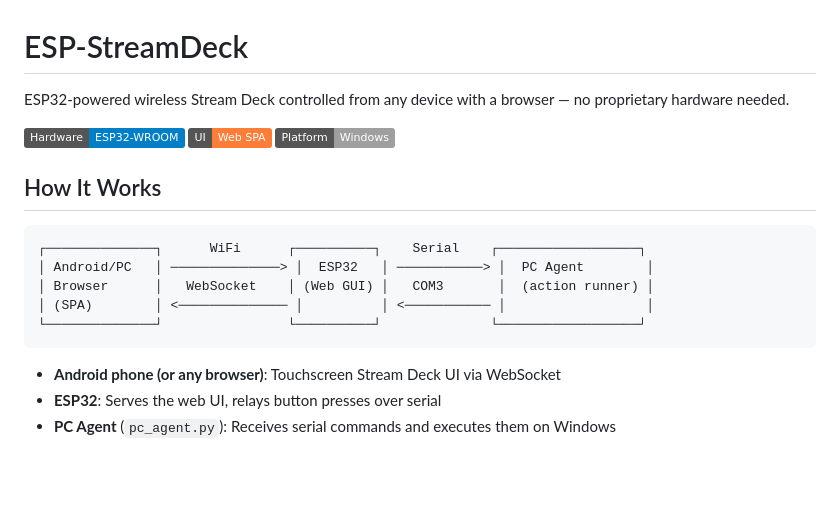
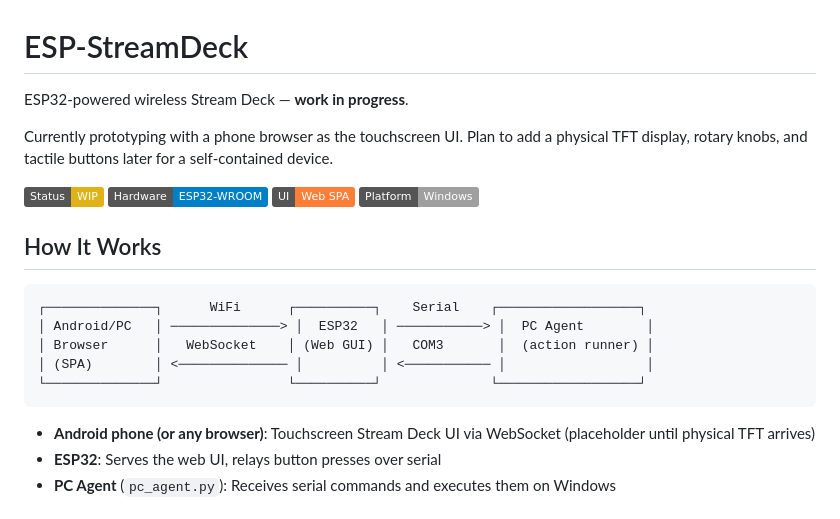
Before and after one commit to ThisIsDara/ESP-StreamDeck, a Markdown page: README.md, the part around the change. Drawn GitHub-style; badges without logos; blank space fills up the shorter version.

Commit message:
docs: mark project as WIP, mention planned TFT/hardware

````diff
--- a/README.md
+++ b/README.md
@@ -1,7 +1,10 @@
 # ESP-StreamDeck
 
-ESP32-powered wireless Stream Deck controlled from any device with a browser — no proprietary hardware needed.
+ESP32-powered wireless Stream Deck — **work in progress**.
 
+Currently prototyping with a phone browser as the touchscreen UI. Plan to add a physical TFT display, rotary knobs, and tactile buttons later for a self-contained device.
+
+![Status](https://img.shields.io/badge/Status-WIP-yellow)
 ![Hardware](https://img.shields.io/badge/Hardware-ESP32--WROOM-blue)
 ![Web](https://img.shields.io/badge/UI-Web%20SPA-orange)
 ![Platform](https://img.shields.io/badge/Platform-Windows-lightgrey)
@@ -16,7 +19,7 @@ ESP32-powered wireless Stream Deck controlled from any device with a browser —
 └──────────────┘                └──────────┘              └──────────────────┘
 ```
 
-- **Android phone (or any browser)**: Touchscreen Stream Deck UI via WebSocket
+- **Android phone (or any browser)**: Touchscreen Stream Deck UI via WebSocket (placeholder until physical TFT arrives)
 - **ESP32**: Serves the web UI, relays button presses over serial
 - **PC Agent** (`pc_agent.py`): Receives serial commands and executes them on Windows
 
````
